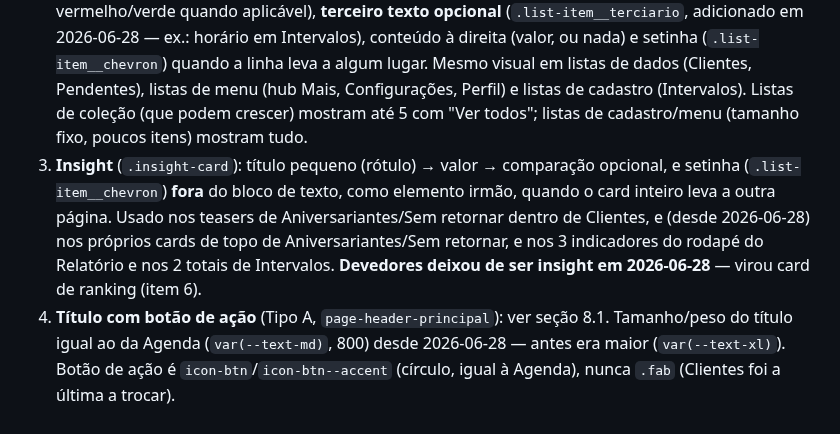
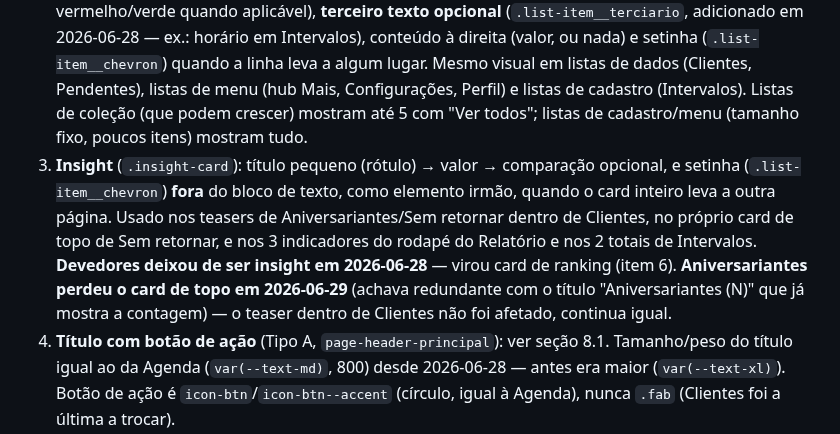
Before and after one commit to vhramalho/agenda-v3, a Markdown page: Documentacao/MASTER_CONTEXT.md, the part around one of its changes. Drawn GitHub-style.

Commit message:
Doc: registra remocao do card insight e icone de calendario em Aniversariantes

```diff
--- a/Documentacao/MASTER_CONTEXT.md
+++ b/Documentacao/MASTER_CONTEXT.md
@@ -144,7 +144,7 @@ Tudo isso vive em CSS compartilhado (`css/components.css`/`css/layout.css`) —
 
 1. **Card principal** (`.card.card--destaque`): rótulo pequeno → valor grande → texto secundário, fundo em degradê, layout vertical. Uso: "A receber" (Pendentes), "Faturamento" (Relatório), e (desde 2026-06-28) "Mais realizado"/"Mais utilizada" no fim de Serviços/Formas de pagamento. **Não inclui** os cards promocionais (Ajuda, Backup, Assinatura, Assinatura vencida, plano no hub Mais) — esses continuam com seu visual próprio (ícone+texto+botão), são um tipo de card à parte, fora dos 9 padrões, e não devem ser forçados nesse molde.
 2. **Lista** (`.card` + `.list-item`): avatar/ícone, título, subtítulo (texto secundário, ou especial vermelho/verde quando aplicável), **terceiro texto opcional** (`.list-item__terciario`, adicionado em 2026-06-28 — ex.: horário em Intervalos), conteúdo à direita (valor, ou nada) e setinha (`.list-item__chevron`) quando a linha leva a algum lugar. Mesmo visual em listas de dados (Clientes, Pendentes), listas de menu (hub Mais, Configurações, Perfil) e listas de cadastro (Intervalos). Listas de coleção (que podem crescer) mostram até 5 com "Ver todos"; listas de cadastro/menu (tamanho fixo, poucos itens) mostram tudo.
-3. **Insight** (`.insight-card`): título pequeno (rótulo) → valor → comparação opcional, e setinha (`.list-item__chevron`) **fora** do bloco de texto, como elemento irmão, quando o card inteiro leva a outra página. Usado nos teasers de Aniversariantes/Sem retornar dentro de Clientes, e (desde 2026-06-28) nos próprios cards de topo de Aniversariantes/Sem retornar, e nos 3 indicadores do rodapé do Relatório e nos 2 totais de Intervalos. **Devedores deixou de ser insight em 2026-06-28** — virou card de ranking (item 6).
+3. **Insight** (`.insight-card`): título pequeno (rótulo) → valor → comparação opcional, e setinha (`.list-item__chevron`) **fora** do bloco de texto, como elemento irmão, quando o card inteiro leva a outra página. Usado nos teasers de Aniversariantes/Sem retornar dentro de Clientes, no próprio card de topo de Sem retornar, e nos 3 indicadores do rodapé do Relatório e nos 2 totais de Intervalos. **Devedores deixou de ser insight em 2026-06-28** — virou card de ranking (item 6). **Aniversariantes perdeu o card de topo em 2026-06-29** (achava redundante com o título "Aniversariantes (N)" que já mostra a contagem) — o teaser dentro de Clientes não foi afetado, continua igual.
 4. **Título com botão de ação** (Tipo A, `page-header-principal`): ver seção 8.1. Tamanho/peso do título igual ao da Agenda (`var(--text-md)`, 800) desde 2026-06-28 — antes era maior (`var(--text-xl)`). Botão de ação é `icon-btn`/`icon-btn--accent` (círculo, igual à Agenda), nunca `.fab` (Clientes foi a última a trocar).
 5. **Título com botão de voltar e ação** (Tipo B, `app-header`): ver seção 8.1.
 6. **Card de ranking**: card destacado com cabeçalho (ícone/texto, **sem setinha desde 2026-06-29** — o link "Ver ranking completo" no rodapé já deixa claro que o card inteiro leva a outra página, a setinha no cabeçalho ficava redundante), uma **lista top 3** (não mais pódio — trocado em 2026-06-28) com leve destaque ouro/prata/bronze na posição (`.ranking-posicao`/`.ranking-posicao--ouro/--prata/--bronze`), e "Ver ranking completo" no rodapé. As páginas de ranking completas (`ranking.html`, `ranking-servicos.html`, `pendentes-devedores.html`) usam a mesma lista (mesma função/CSS), só que sem o card-wrapper e mostrando todas as posições, não só o top 3. Usado em: Clientes (teaser pro Ranking), Pendentes (teaser "Devedores" pro Devedores), Serviços (link "Ver ranking" no card principal pro Ranking de serviços). **Não usar mais** `.podio`/`.podio-card` (removidos do CSS).
```
Also changed, not shown: other parts of Documentacao/MASTER_CONTEXT.md (+1 -1 lines).
